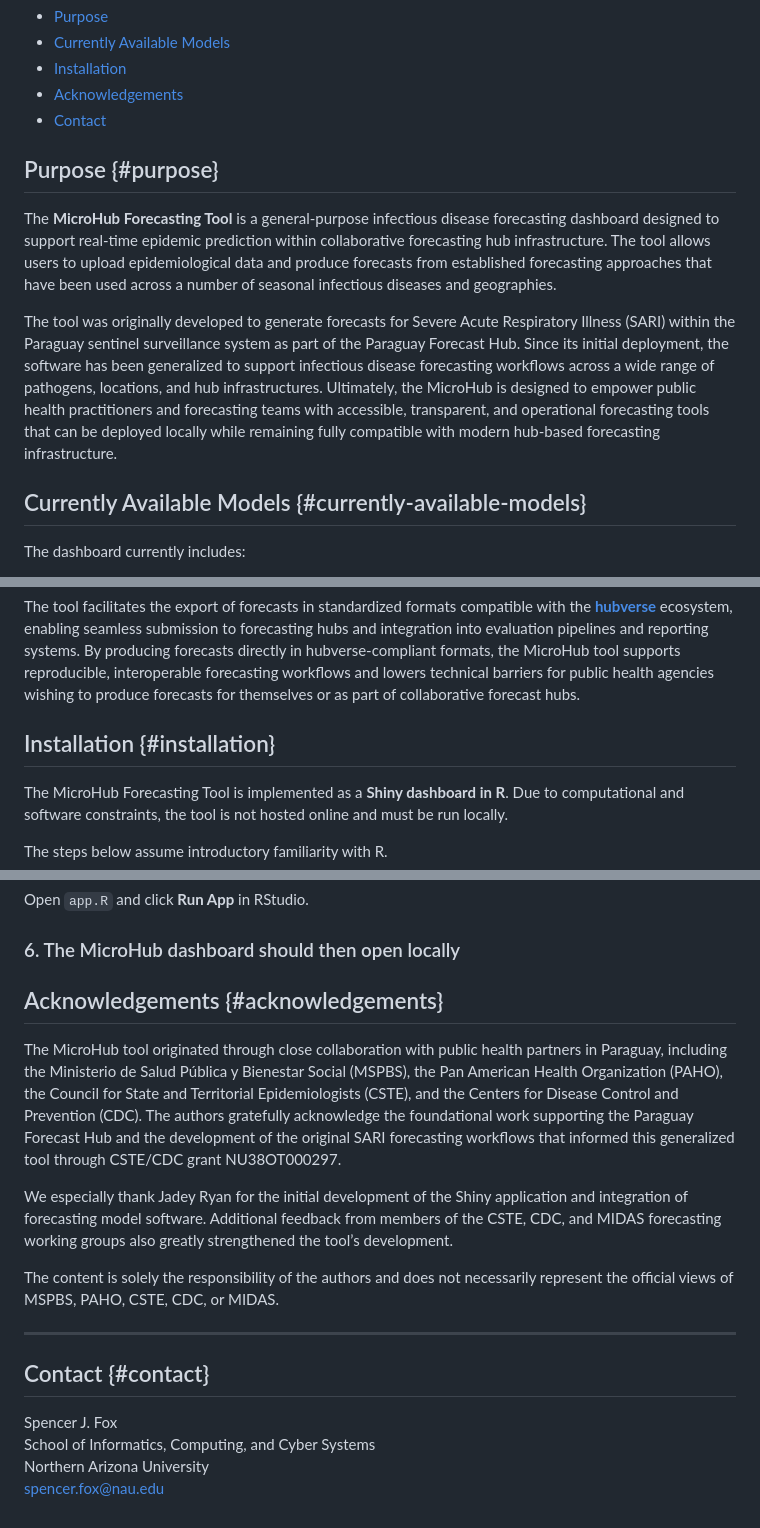
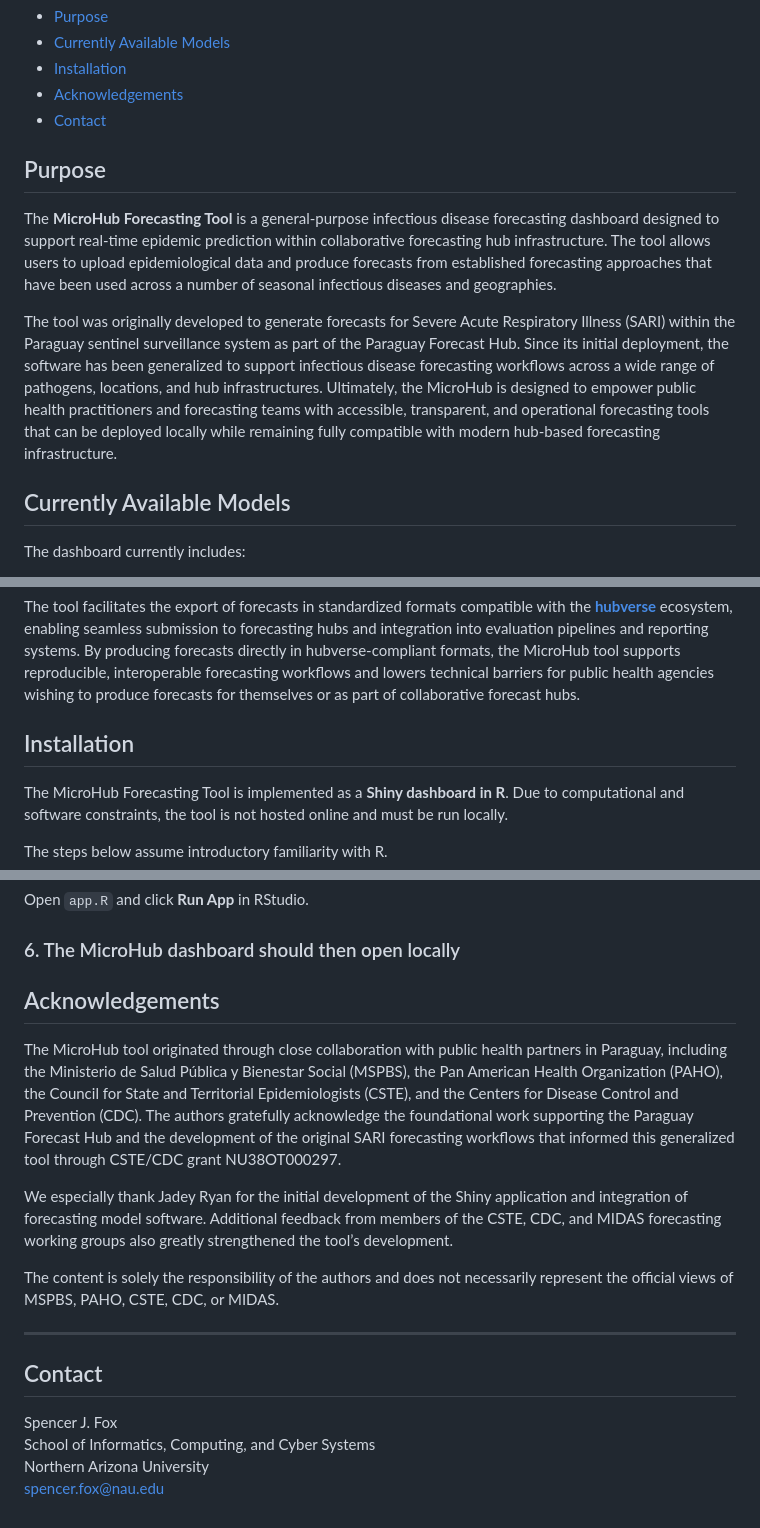
Before and after one commit to sjfox/microhub, a Markdown page: README.md, 3 parts joined by grey strips. Rendered like a GitHub page.

Commit message:
finalize readme update 2

```diff
--- a/README.md
+++ b/README.md
@@ -10,13 +10,13 @@
 -   [Acknowledgements](#acknowledgements)
 -   [Contact](#contact)
 
-## Purpose {#purpose}
+## Purpose
 
 The **MicroHub Forecasting Tool** is a general-purpose infectious disease forecasting dashboard designed to support real-time epidemic prediction within collaborative forecasting hub infrastructure. The tool allows users to upload epidemiological data and produce forecasts from established forecasting approaches that have been used across a number of seasonal infectious diseases and geographies.
 
 The tool was originally developed to generate forecasts for Severe Acute Respiratory Illness (SARI) within the Paraguay sentinel surveillance system as part of the Paraguay Forecast Hub. Since its initial deployment, the software has been generalized to support infectious disease forecasting workflows across a wide range of pathogens, locations, and hub infrastructures. Ultimately, the MicroHub is designed to empower public health practitioners and forecasting teams with accessible, transparent, and operational forecasting tools that can be deployed locally while remaining fully compatible with modern hub-based forecasting infrastructure.
 
-## Currently Available Models {#currently-available-models}
+## Currently Available Models
 
 The dashboard currently includes:
 
@@ -38,7 +38,7 @@ Visualizing epidemiological data and forecast outputs to support model diagnosti
 
 The tool facilitates the export of forecasts in standardized formats compatible with the [**hubverse**](https://hubverse.io/) ecosystem, enabling seamless submission to forecasting hubs and integration into evaluation pipelines and reporting systems. By producing forecasts directly in hubverse-compliant formats, the MicroHub tool supports reproducible, interoperable forecasting workflows and lowers technical barriers for public health agencies wishing to produce forecasts for themselves or as part of collaborative forecast hubs.
 
-## Installation {#installation}
+## Installation
 
 The MicroHub Forecasting Tool is implemented as a **Shiny dashboard in R**. Due to computational and software constraints, the tool is not hosted online and must be run locally.
 
@@ -80,7 +80,7 @@ Open `app.R` and click **Run App** in RStudio.
 
 ### 6. The MicroHub dashboard should then open locally
 
-## Acknowledgements {#acknowledgements}
+## Acknowledgements
 
 The MicroHub tool originated through close collaboration with public health partners in Paraguay, including the Ministerio de Salud Pública y Bienestar Social (MSPBS), the Pan American Health Organization (PAHO), the Council for State and Territorial Epidemiologists (CSTE), and the Centers for Disease Control and Prevention (CDC). The authors gratefully acknowledge the foundational work supporting the Paraguay Forecast Hub and the development of the original SARI forecasting workflows that informed this generalized tool through CSTE/CDC grant NU38OT000297.
 
@@ -88,11 +88,11 @@ We especially thank Jadey Ryan for the initial development of the Shiny applicat
 
 The content is solely the responsibility of the authors and does not necessarily represent the official views of MSPBS, PAHO, CSTE, CDC, or MIDAS.
 
-------------------------------------------------------------------------
+---
 
-## Contact {#contact}
+## Contact
 
 Spencer J. Fox\
 School of Informatics, Computing, and Cyber Systems\
 Northern Arizona University\
-[spencer.fox\@nau.edu](mailto:spencer.fox@nau.edu)
+[spencer.fox@nau.edu](mailto:spencer.fox@nau.edu)
```
